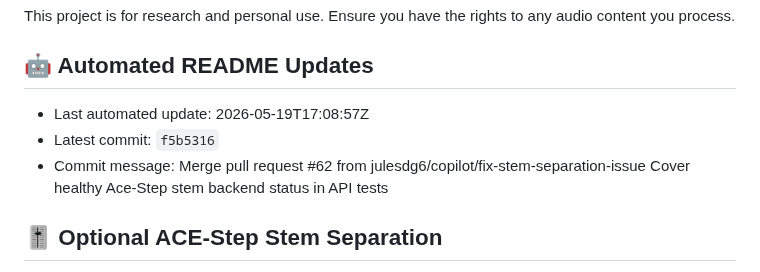
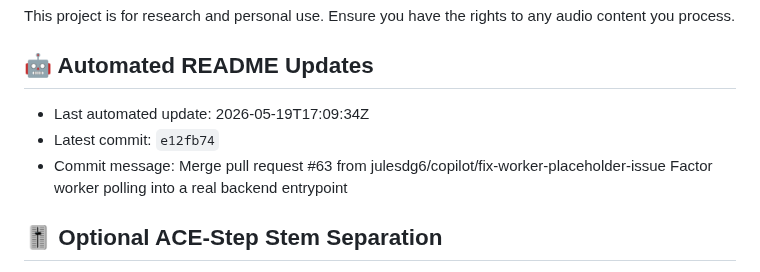
Before and after one commit to julesdg6/shank, a Markdown page: README.md, the part around the change. Rendered like a GitHub page.

Commit message:
docs: update README metadata [skip readme-update]

```diff
--- a/README.md
+++ b/README.md
@@ -150,9 +150,9 @@ This project is for research and personal use. Ensure you have the rights to any
 
 ## 🤖 Automated README Updates
 <!-- readme-update:start -->
-- Last automated update: 2026-05-19T17:08:57Z
-- Latest commit: `f5b5316`
-- Commit message: Merge pull request #62 from julesdg6/copilot/fix-stem-separation-issue  Cover healthy Ace-Step stem backend status in API tests
+- Last automated update: 2026-05-19T17:09:34Z
+- Latest commit: `e12fb74`
+- Commit message: Merge pull request #63 from julesdg6/copilot/fix-worker-placeholder-issue  Factor worker polling into a real backend entrypoint
 <!-- readme-update:end -->
 
 ## 🎚 Optional ACE-Step Stem Separation
```
